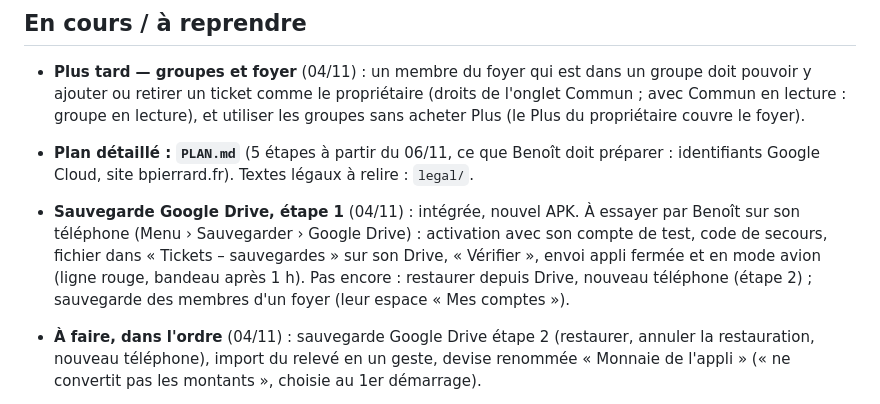
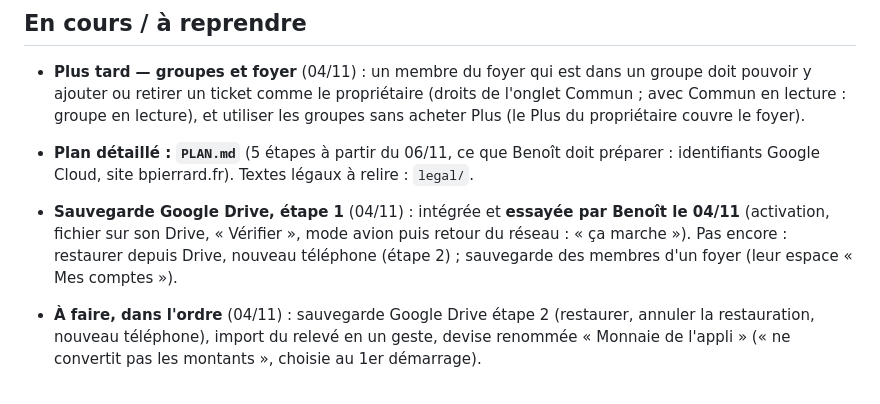
Before and after one commit to bpierrardmail-cyber/Tickets-, a Markdown page: JOURNAL.md, the part around the change. GitHub-like rendering.

Commit message:
Journal : sauvegarde Drive étape 1 essayée par Benoît
Co-Authored-By: Claude Opus 5.5 <noreply@anthropic.com>
Claude-Session: https://claude.ai/code/session_01DFHRDgPHTA6tdzp535Df1t

```diff
--- a/JOURNAL.md
+++ b/JOURNAL.md
@@ -81,7 +81,7 @@ Après chaque modification, dans le même commit :
 ## En cours / à reprendre
 - **Plus tard — groupes et foyer** (04/11) : un membre du foyer qui est dans un groupe doit pouvoir y ajouter ou retirer un ticket comme le propriétaire (droits de l'onglet Commun ; avec Commun en lecture : groupe en lecture), et utiliser les groupes sans acheter Plus (le Plus du propriétaire couvre le foyer).
 - **Plan détaillé : `PLAN.md`** (5 étapes à partir du 06/11, ce que Benoît doit préparer : identifiants Google Cloud, site bpierrard.fr). Textes légaux à relire : `legal/`.
-- **Sauvegarde Google Drive, étape 1** (04/11) : intégrée, nouvel APK. À essayer par Benoît sur son téléphone (Menu › Sauvegarder › Google Drive) : activation avec son compte de test, code de secours, fichier dans « Tickets – sauvegardes » sur son Drive, « Vérifier », envoi appli fermée et en mode avion (ligne rouge, bandeau après 1 h). Pas encore : restaurer depuis Drive, nouveau téléphone (étape 2) ; sauvegarde des membres d'un foyer (leur espace « Mes comptes »).
+- **Sauvegarde Google Drive, étape 1** (04/11) : intégrée et **essayée par Benoît le 04/11** (activation, fichier sur son Drive, « Vérifier », mode avion puis retour du réseau : « ça marche »). Pas encore : restaurer depuis Drive, nouveau téléphone (étape 2) ; sauvegarde des membres d'un foyer (leur espace « Mes comptes »).
 - **À faire, dans l'ordre** (04/11) : sauvegarde Google Drive étape 2 (restaurer, annuler la restauration, nouveau téléphone), import du relevé en un geste, devise renommée « Monnaie de l'appli » (« ne convertit pas les montants », choisie au 1er démarrage).
 - **Ensuite** (04/11) : appli de démonstration (« Mode démo » avec un foyer inventé, séparé des vraies données, aussi en lien web) ; revoir la présentation gratuit / Plus (fiche Play Store, diapos du 1er démarrage) ; revoir les guides de l'Aide ; **changer le nom de l'appli** (plus orientée comptes du foyer que scan), à choisir avant la 1re publication Store (identifiant Store définitif), libre sur le Play Store et à l'INPI. Nouvelles fonctions retenues (après le tour des logiciels de comptabilité) : aide à la déclaration d'impôts (dépenses marquées, total annuel par case avec justificatifs), garanties (durée sur un ticket ou un article, rappel avant la fin), bilan de l'année en PDF, pointage du relevé (« vu sur la banque », écart avec le solde) ; gratuit ou Plus à décider. Pas de comptabilité d'entreprise. Plan complet : doc « Tickets — plan à partir du 6 novembre ». Site bpierrard.fr sur Cloudflare Pages (DNS chez Cloudflare), compte Google dédié à l'appli conseillé.
 - **Rappels** (03/11) : à essayer par Benoît avec les nouveaux APK (Menu › Réglages › Rappels, accepter les notifications) ; vérifier qu'ils arrivent appli fermée et en mode avion.
```
